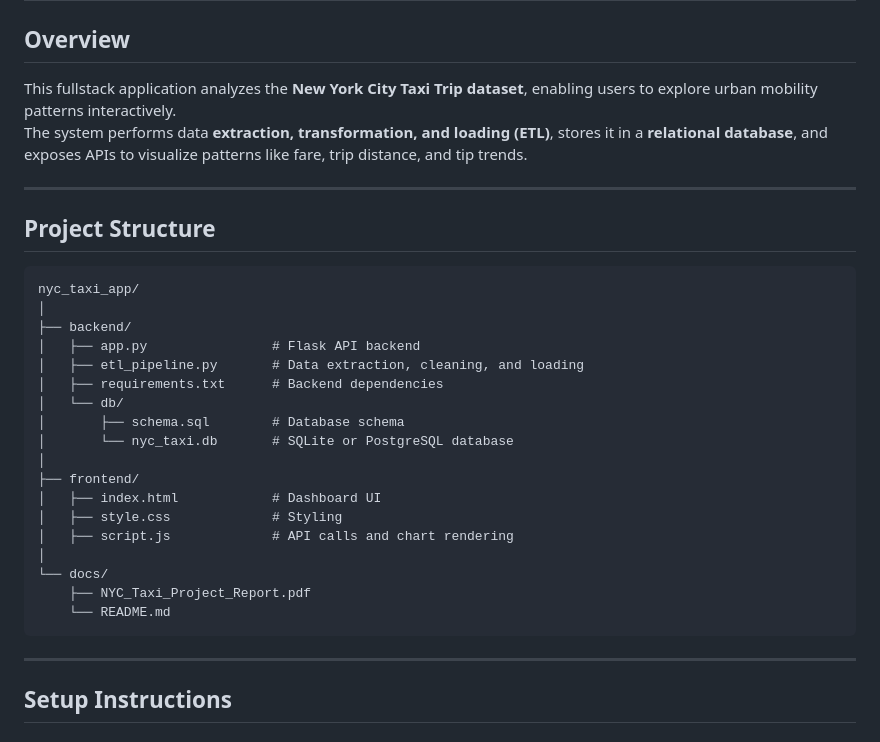
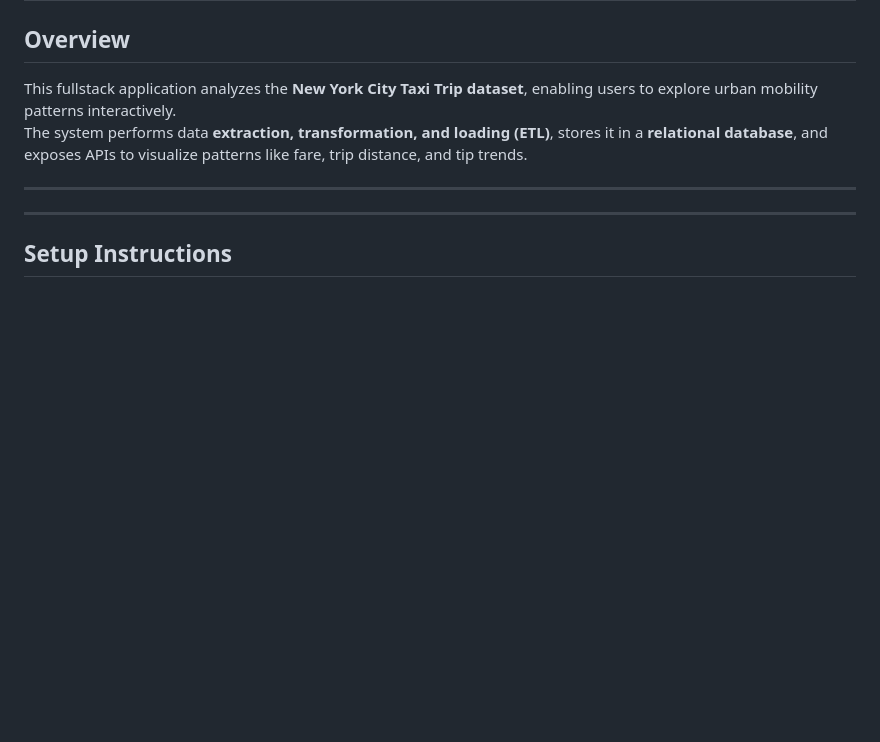
Before and after one commit to AureleKarega/Team-5-Summative_Enteprise_Web_Development, a Markdown page: README.md, the part around the change. GitHub-like rendering; blank space fills up the shorter version.

Commit message:
Update README to remove project structure details
Removed project structure section from README.

````diff
--- a/README.md
+++ b/README.md
@@ -7,27 +7,6 @@ The system performs data **extraction, transformation, and loading (ETL)**, stor
 
 ---
 
-## Project Structure
-```
-nyc_taxi_app/
-│
-├── backend/
-│   ├── app.py                # Flask API backend
-│   ├── etl_pipeline.py       # Data extraction, cleaning, and loading
-│   ├── requirements.txt      # Backend dependencies
-│   └── db/
-│       ├── schema.sql        # Database schema
-│       └── nyc_taxi.db       # SQLite or PostgreSQL database
-│
-├── frontend/
-│   ├── index.html            # Dashboard UI
-│   ├── style.css             # Styling
-│   ├── script.js             # API calls and chart rendering
-│
-└── docs/
-    ├── NYC_Taxi_Project_Report.pdf
-    └── README.md
-```
 
 ---
 
````
